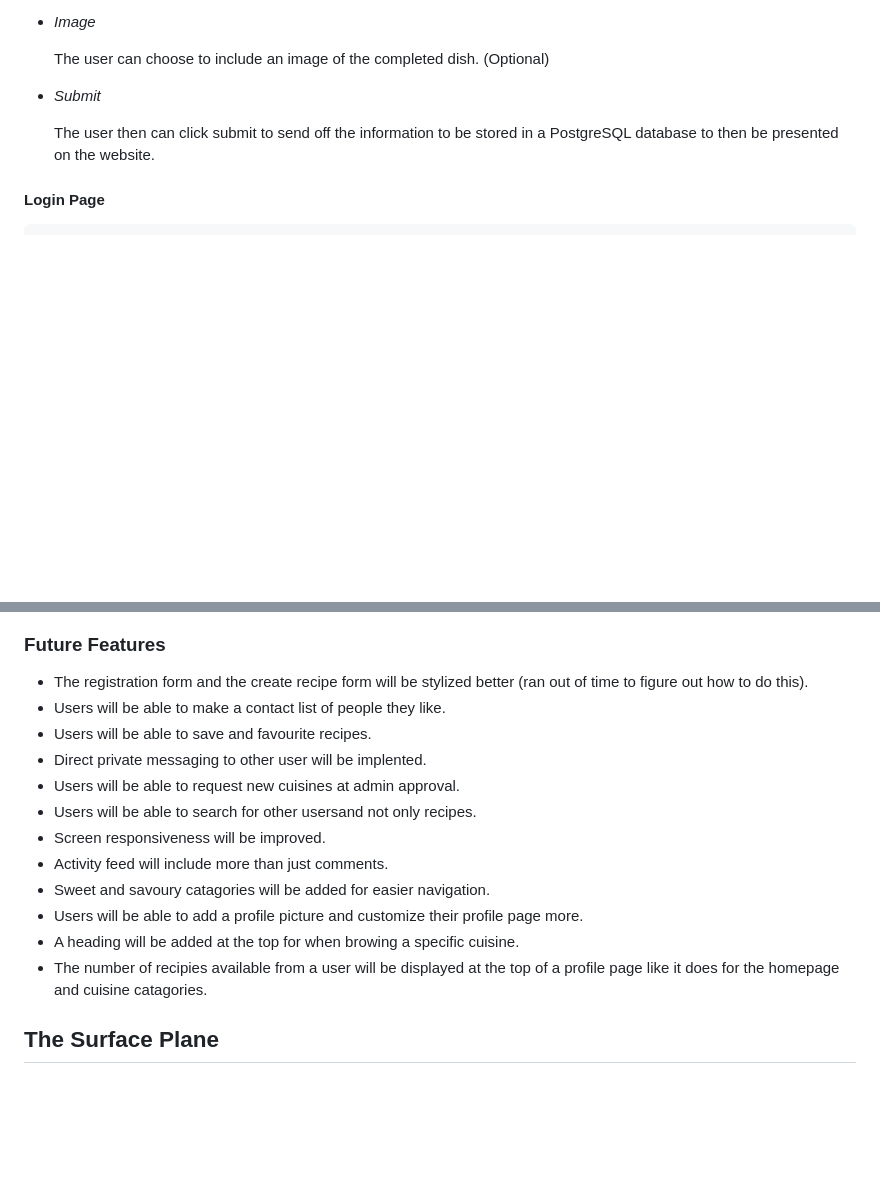
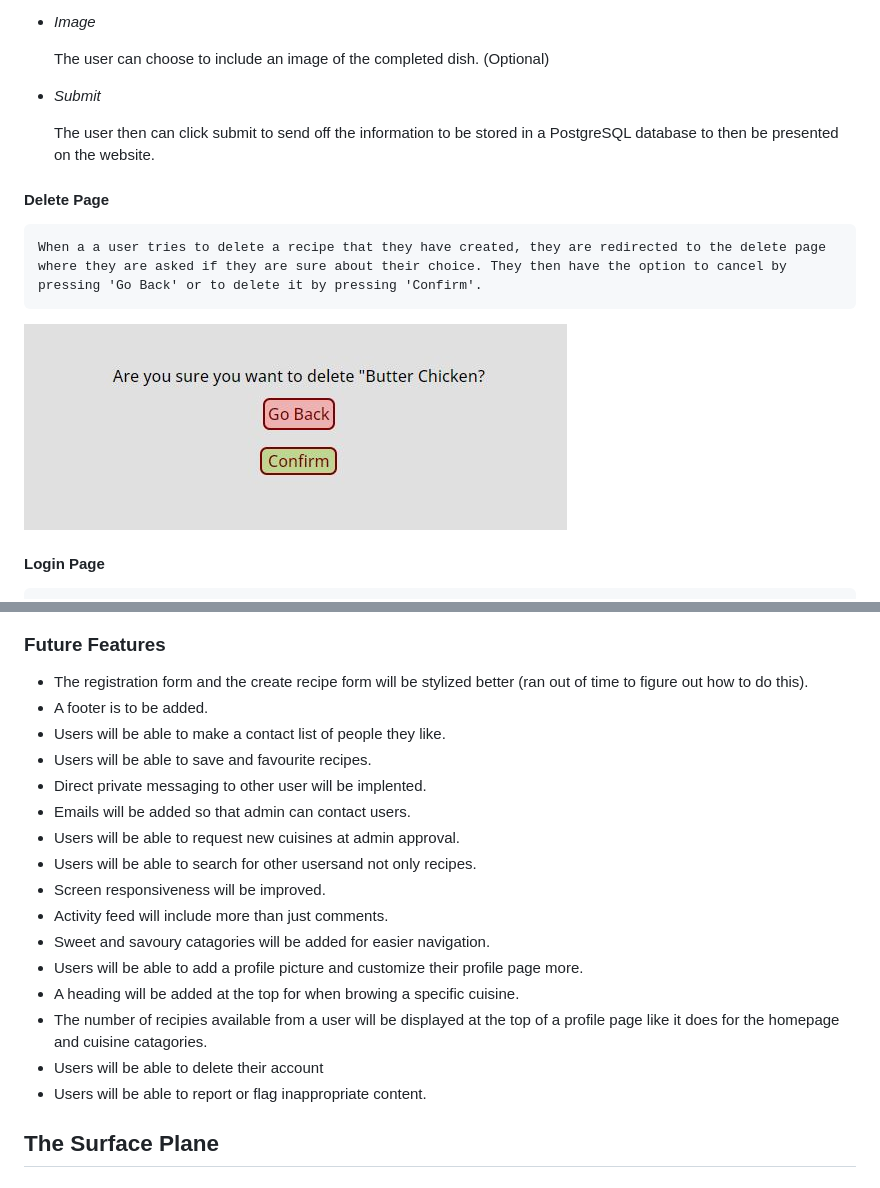
Before and after one commit to Lukasrid/recipe-tracker, a Markdown page: README.md, 2 parts joined by grey strips. GitHub-like rendering; pictures changed too: static/images/Delete page.JPG (added); blank space fills up the shorter version.

```diff
--- a/README.md
+++ b/README.md
@@ -157,6 +162,11 @@ Link to [user stories](https://github.com/users/Lukasrid/projects/3/views/1)
 
     The user then can click submit to send off the information to be stored in a PostgreSQL database to then be presented on the website.
 
+#### **Delete Page**
+    When a a user tries to delete a recipe that they have created, they are redirected to the delete page where they are asked if they are sure about their choice. They then have the option to cancel by pressing 'Go Back' or to delete it by pressing 'Confirm'.
+
+![Delete Page](/static/images/Delete%20page.JPG)
+
 #### **Login Page**
 
     The user can enter their email and password in the fields provided and then click sign in. If they however do not have an account they can press the 'Sign up!' button to be redirected to the Register Page.
@@ -172,9 +182,11 @@ Link to [user stories](https://github.com/users/Lukasrid/projects/3/views/1)
 
 ### Future Features
 - The registration form and the create recipe form will be stylized better (ran out of time to figure out how to do this).
+- A footer is to be added.
 - Users will be able to make a contact list of people they like.
 - Users will be able to save and favourite recipes.
 - Direct private messaging to other user will be implented.
+- Emails will be added so that admin can contact users.
 - Users will be able to request new cuisines at admin approval.
 - Users will be able to search for other usersand not only recipes.
 - Screen responsiveness will be improved.
@@ -183,6 +195,8 @@ Link to [user stories](https://github.com/users/Lukasrid/projects/3/views/1)
 - Users will be able to add a profile picture and customize their profile page more.
 - A heading will be added at the top for when browing a specific cuisine.
 - The number of recipies available from a user will be displayed at the top of a profile page like it does for the homepage and cuisine catagories.
+- Users will be able to delete their account
+- Users will be able to report or flag inappropriate content.
 
 
 ## The Surface Plane
```
Also changed, not shown: other parts of README.md (+28 -1 lines), static/images/Favicon Snip.JPG (added), static/images/HTML checker.JPG (added), static/images/lighthouse results.JPG (added), 5 other files.
